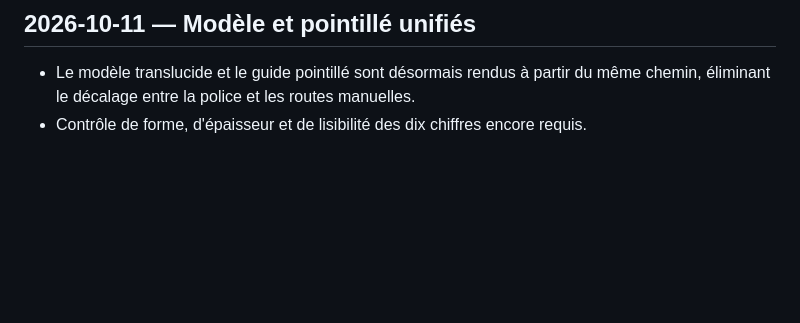
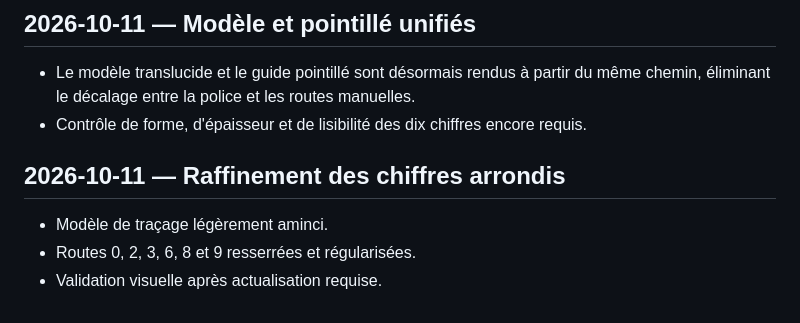
Before and after one commit to xcoder2088/Zazimo, a Markdown page: CHANGELOG.md, the part around the change. GitHub-like rendering; blank space fills up the shorter version.

Commit message:
Document rounded numeral visual refinements

```diff
--- a/CHANGELOG.md
+++ b/CHANGELOG.md
@@ -93,3 +93,9 @@
 ## 2026-10-11 — Modèle et pointillé unifiés
 - Le modèle translucide et le guide pointillé sont désormais rendus à partir du même chemin, éliminant le décalage entre la police et les routes manuelles.
 - Contrôle de forme, d'épaisseur et de lisibilité des dix chiffres encore requis.
+
+
+## 2026-10-11 — Raffinement des chiffres arrondis
+- Modèle de traçage légèrement aminci.
+- Routes 0, 2, 3, 6, 8 et 9 resserrées et régularisées.
+- Validation visuelle après actualisation requise.
```
